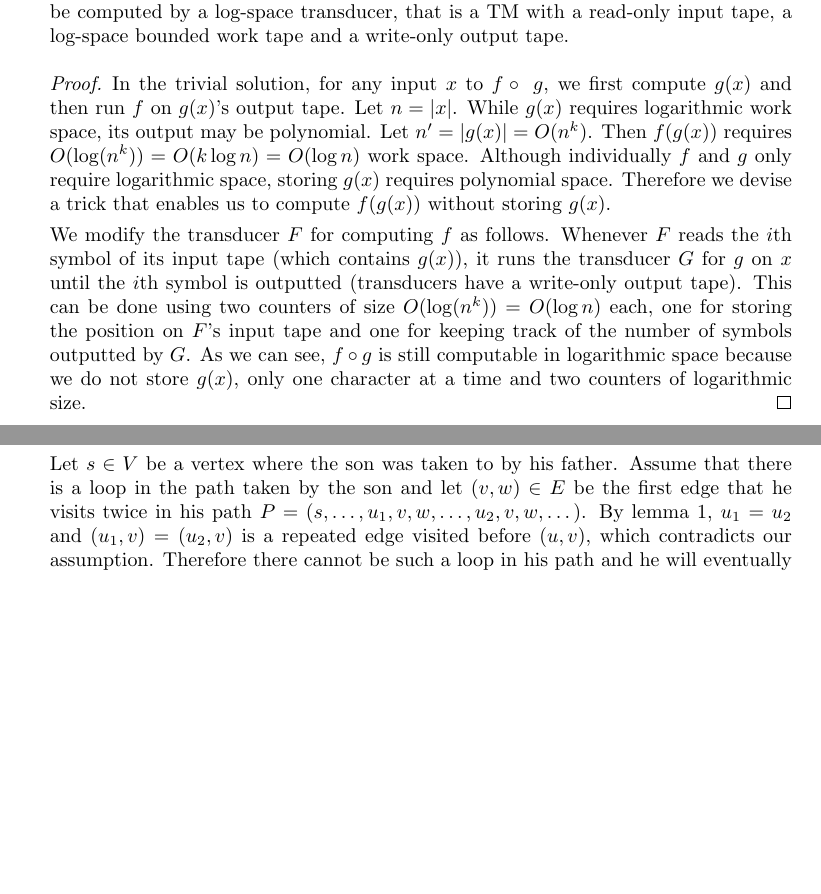
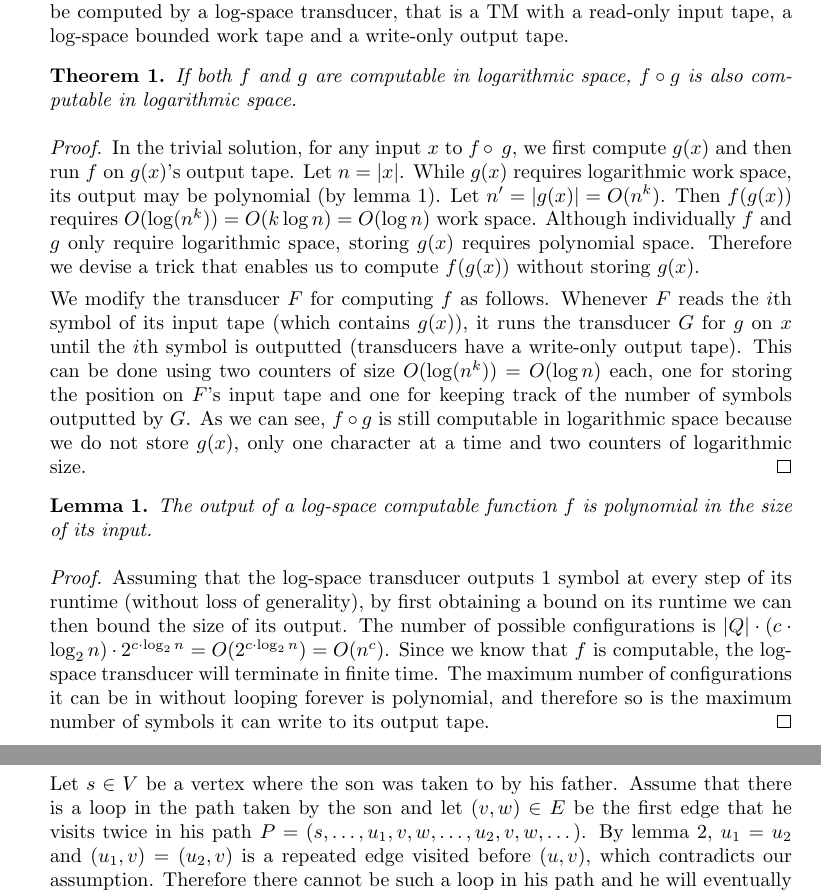
Before and after one commit to gumgl/comp531, a LaTeX document (a2/a2.tex): two parts of pages 1 and 2 of 7, joined at a grey line, cut so that both start at the same text, the shorter picture padded with empty space. Compiled offline with pdfLaTeX.

Commit message:
/a2: Improve Q1

```diff
--- a/a2/a2.tex
+++ b/a2/a2.tex
@@ -33,9 +33,18 @@
 
 \item Here we assume that by log-space computable functions, we mean functions which can be computed by a log-space transducer, that is a TM with a read-only input tape, a log-space bounded work tape and a write-only output tape.
 
-\begin{proof} In the trivial solution, for any input $x$ to $f \circ\ g$, we first compute $g(x)$ and then run $f$ on $g(x)$'s output tape. Let $n=|x|$. While $g(x)$ requires logarithmic work space, its output may be polynomial. Let $n' = |g(x)| = O(n^k)$. Then $f(g(x))$ requires $O(\log(n^k)) = O(k \log n) = O(\log n)$ work space. Although individually $f$ and $g$ only require logarithmic space, storing $g(x)$ requires polynomial space. Therefore we devise a trick that enables us to compute $f(g(x))$ without storing $g(x)$.
+\begin{theorem}If both $f$ and $g$ are computable in logarithmic space, $f \circ g$ is also computable in logarithmic space.
+\end{theorem}
+\begin{proof} In the trivial solution, for any input $x$ to $f \circ\ g$, we first compute $g(x)$ and then run $f$ on $g(x)$'s output tape. Let $n=|x|$. While $g(x)$ requires logarithmic work space, its output may be polynomial (by lemma \ref{lemma_logspace_polynomial}). Let $n' = |g(x)| = O(n^k)$. Then $f(g(x))$ requires $O(\log(n^k)) = O(k \log n) = O(\log n)$ work space. Although individually $f$ and $g$ only require logarithmic space, storing $g(x)$ requires polynomial space. Therefore we devise a trick that enables us to compute $f(g(x))$ without storing $g(x)$.
 
 We modify the transducer $F$ for computing $f$ as follows. Whenever $F$ reads the $i$th symbol of its input tape (which contains $g(x)$), it runs the transducer $G$ for $g$ on $x$ until the $i$th symbol is outputted (transducers have a write-only output tape). This can be done using two counters of size $O(\log(n^k))=O(\log n)$ each, one for storing the position on $F$'s input tape and one for keeping track of the number of symbols outputted by $G$. As we can see, $f \circ g$ is still computable in logarithmic space because we do not store $g(x)$, only one character at a time and two counters of logarithmic size.
+\end{proof}
+
+\begin{lemma}\label{lemma_logspace_polynomial}
+The output of a log-space computable function $f$ is polynomial in the size of its input.
+\end{lemma}
+\begin{proof}
+Assuming that the log-space transducer outputs 1 symbol at every step of its runtime (without loss of generality), by first obtaining a bound on its runtime we can then bound the size of its output. The number of possible configurations is $|Q| \cdot (c \cdot \log_2 n) \cdot 2^{c \cdot \log_2 n} = O(2^{c \cdot \log_2 n}) = O(n^c)$. Since we know that $f$ is computable, the log-space transducer will terminate in finite time. The maximum number of configurations it can be in without looping forever is polynomial, and therefore so is the maximum number of symbols it can write to its output tape.
 \end{proof}
 
 \newpage
```
